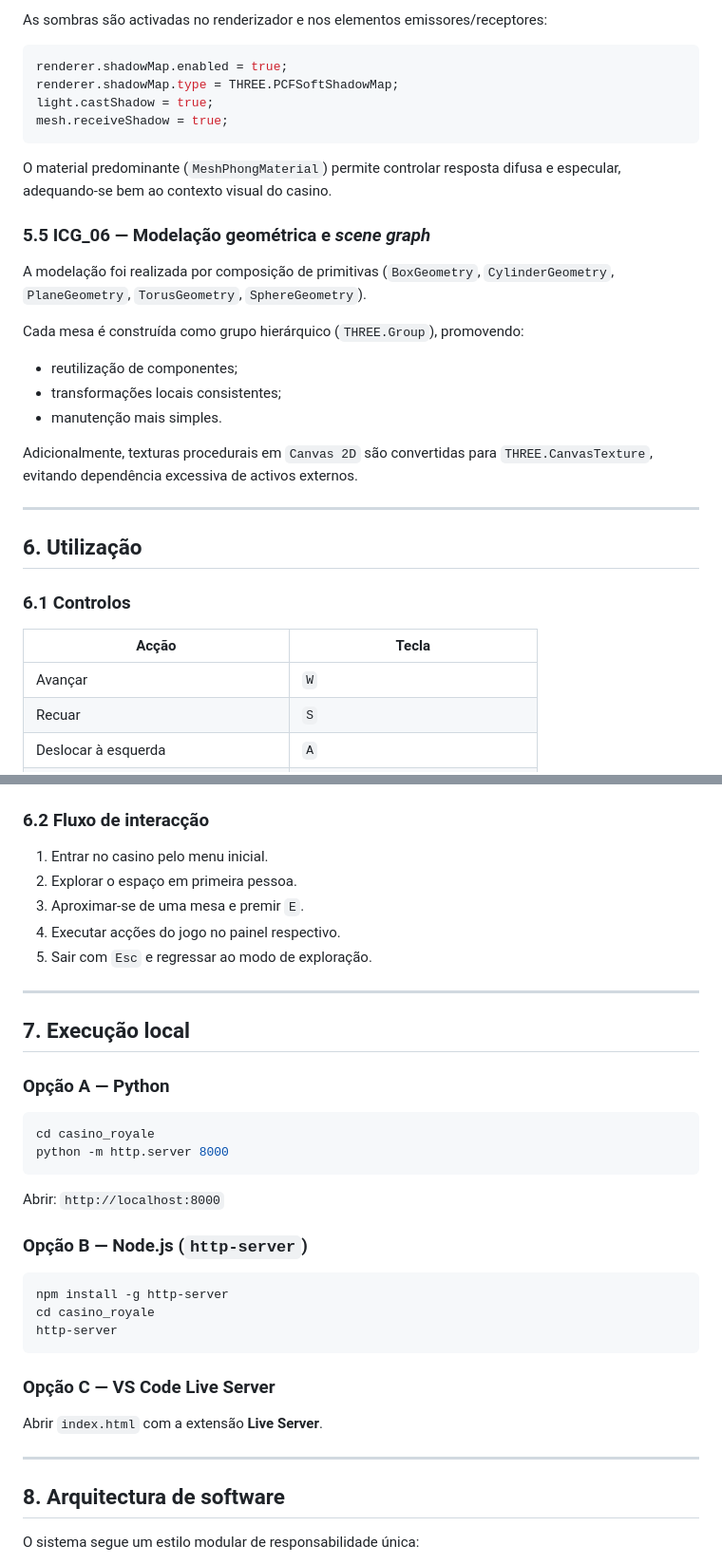
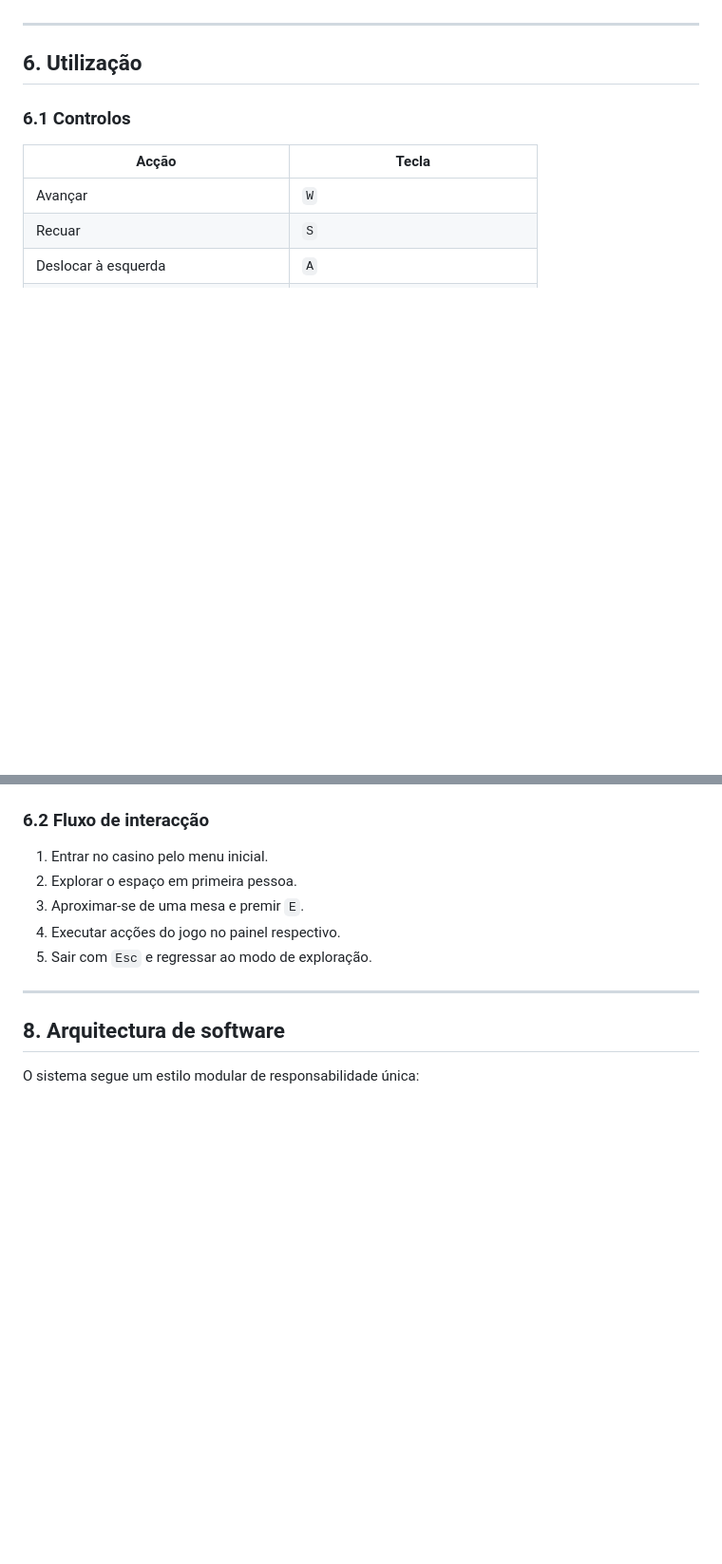
Before and after one commit to T4V4RES/casino_royale, a Markdown page: README.md, 2 parts joined by grey strips. Shown at 95% size. Drawn GitHub-style; blank space fills up the shorter version.

````diff
--- a/README.md
+++ b/README.md
@@ -157,24 +94,3 @@ O projecto adopta uma abordagem híbrida de iluminação:
-As sombras são activadas no renderizador e nos elementos emissores/receptores:
-
-```javascript
-renderer.shadowMap.enabled = true;
-renderer.shadowMap.type = THREE.PCFSoftShadowMap;
-light.castShadow = true;
-mesh.receiveShadow = true;
-```
-
-O material predominante (`MeshPhongMaterial`) permite controlar resposta difusa e especular, adequando-se bem ao contexto visual do casino.
-
-### 5.5 ICG_06 — Modelação geométrica e *scene graph*
-
-A modelação foi realizada por composição de primitivas (`BoxGeometry`, `CylinderGeometry`, `PlaneGeometry`, `TorusGeometry`, `SphereGeometry`).
-
-Cada mesa é construída como grupo hierárquico (`THREE.Group`), promovendo:
-- reutilização de componentes;
-- transformações locais consistentes;
-- manutenção mais simples.
-
-Adicionalmente, texturas procedurais em `Canvas 2D` são convertidas para `THREE.CanvasTexture`, evitando dependência excessiva de activos externos.
 
 ---
 
@@ -199,31 +115,6 @@ Adicionalmente, texturas procedurais em `Canvas 2D` são convertidas para `THREE
 3. Aproximar-se de uma mesa e premir `E`.
 4. Executar acções do jogo no painel respectivo.
 5. Sair com `Esc` e regressar ao modo de exploração.
-
----
-
-## 7. Execução local
-
-### Opção A — Python
-
-```bash
-cd casino_royale
-python -m http.server 8000
-```
-
-Abrir: `http://localhost:8000`
-
-### Opção B — Node.js (`http-server`)
-
-```bash
-npm install -g http-server
-cd casino_royale
-http-server
-```
-
-### Opção C — VS Code Live Server
-
-Abrir `index.html` com a extensão **Live Server**.
 
 ---
 
````
Also changed, not shown: other parts of README.md (+0 -79 lines).
